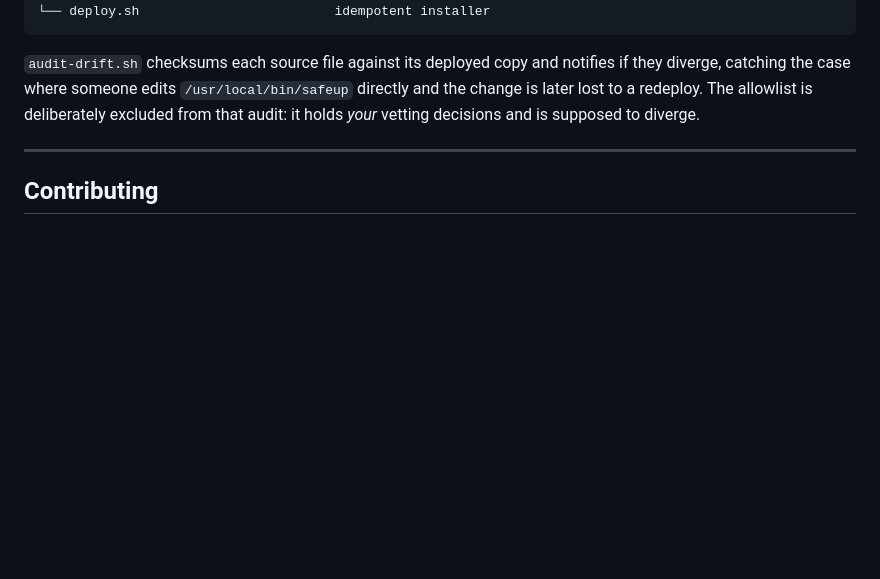
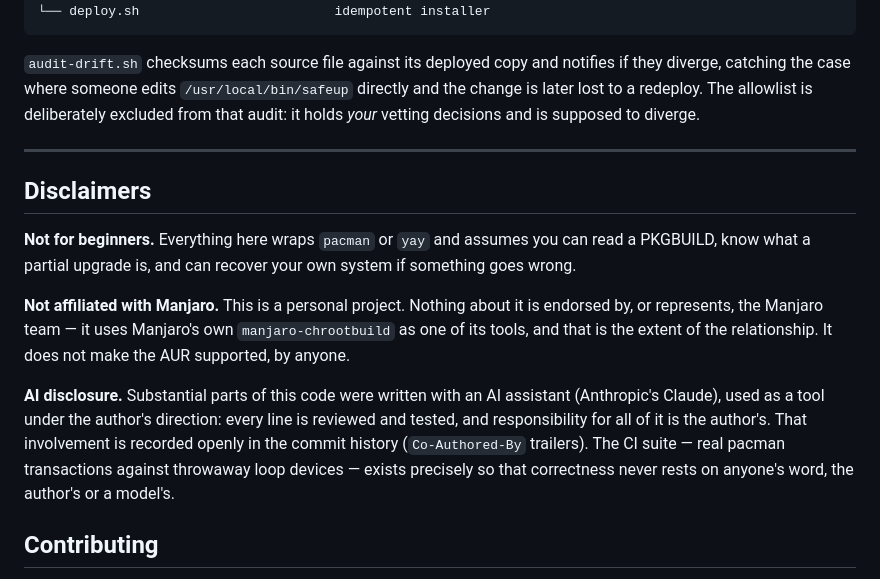
Before and after one commit to doug445/manjaro-safeaur-updater, a Markdown page: README.md, the part around the change. Rendered like a GitHub page; blank space fills up the shorter version.

Commit message:
README: disclaimers — audience, non-affiliation, AI assistance
Requested by the Manjaro forum moderators as the condition for unhiding
the announcement thread, and they belong in the repo regardless: anyone
arriving from the forum should find the project saying the same things
about itself.

Not for beginners; not affiliated with or endorsed by Manjaro; does not
make the AUR supported. And an explicit AI-assistance disclosure -- the
Co-Authored-By trailers have carried it in the history from the first
commit, this states it where people actually look.

CI and loopback tests designed and authored by Claude.
Claude-Session: https://claude.ai/code/session_01WyyzWkndBfwUimccpQCRw6

```diff
--- a/README.md
+++ b/README.md
@@ -402,6 +402,25 @@ decisions and is supposed to diverge.
 
 ---
 
+## Disclaimers
+
+**Not for beginners.** Everything here wraps `pacman` or `yay` and assumes you
+can read a PKGBUILD, know what a partial upgrade is, and can recover your own
+system if something goes wrong.
+
+**Not affiliated with Manjaro.** This is a personal project. Nothing about it
+is endorsed by, or represents, the Manjaro team — it uses Manjaro's own
+`manjaro-chrootbuild` as one of its tools, and that is the extent of the
+relationship. It does not make the AUR supported, by anyone.
+
+**AI disclosure.** Substantial parts of this code were written with an AI
+assistant (Anthropic's Claude), used as a tool under the author's direction:
+every line is reviewed and tested, and responsibility for all of it is the
+author's. That involvement is recorded openly in the commit history
+(`Co-Authored-By` trailers). The CI suite — real pacman transactions against
+throwaway loop devices — exists precisely so that correctness never rests on
+anyone's word, the author's or a model's.
+
 ## Contributing
 
 Serious bugs only — see [CONTRIBUTING.md](CONTRIBUTING.md). Security issues go
```
